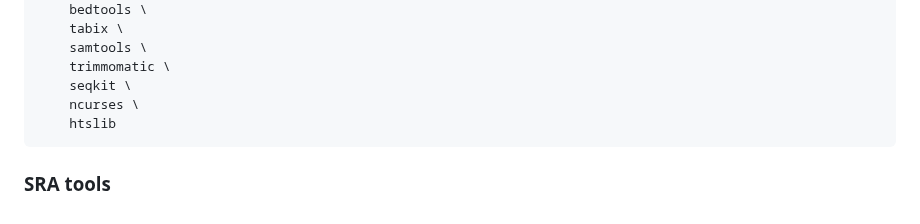
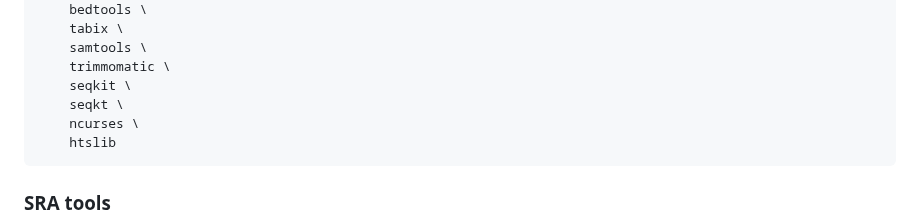
Before and after one commit to AureKylmanen/Swarmgenomics, a Markdown page: 0. Installations.md, the part around the change. Drawn GitHub-style.

````diff
--- a/0. Installations.md
+++ b/0. Installations.md
@@ -44,6 +44,7 @@ conda install \
     samtools \
     trimmomatic \
     seqkit \
+    seqkt \
     ncurses \
     htslib
 ```
````
